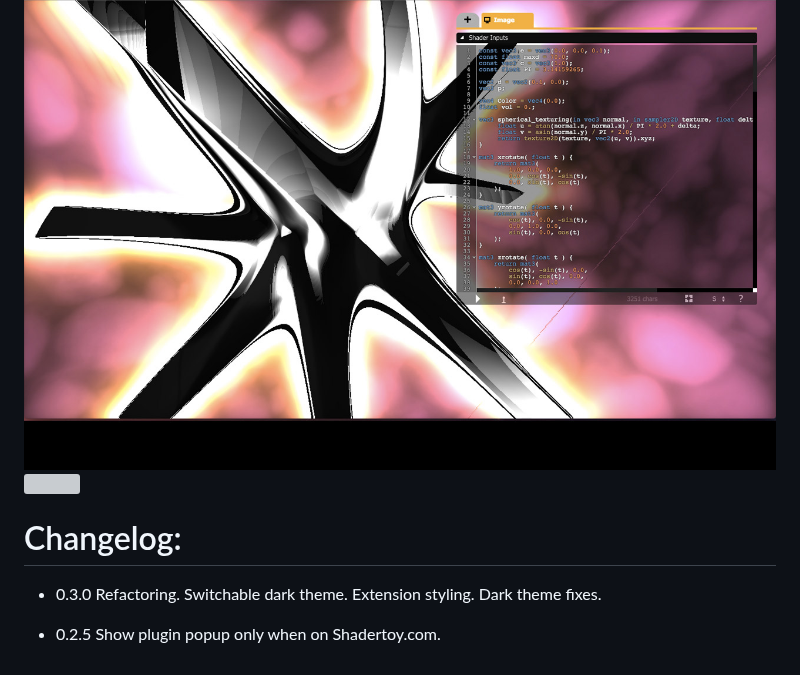
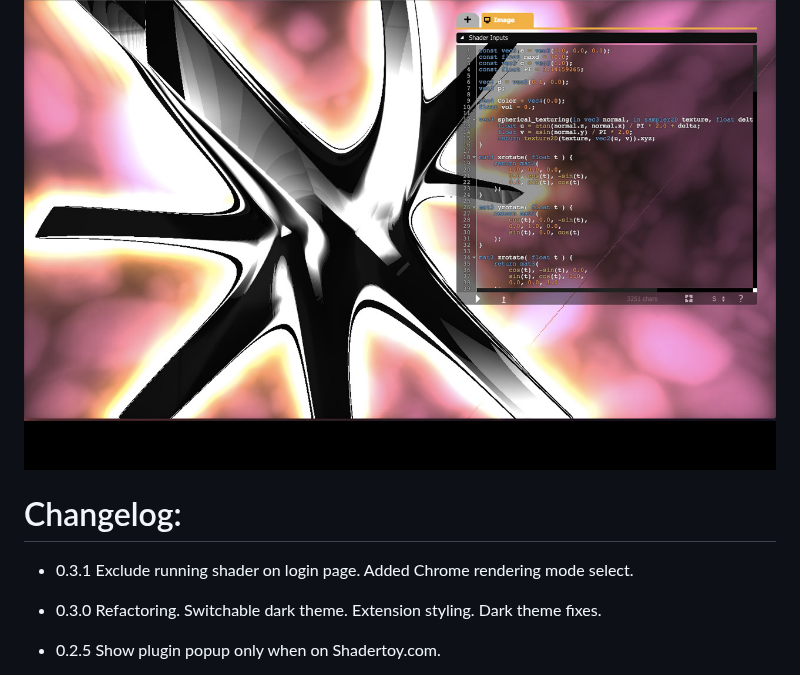
Before and after one commit to patuwwy/ShaderToy-Chrome-Plugin, a Markdown page: README.md, the part around one of its changes. Rendered like a GitHub page; grey boxes are pictures that could not be loaded.

```diff
--- a/README.md
+++ b/README.md
@@ -30,5 +29,9 @@
 
 # Changelog:
+
+* 0.3.1
+Exclude running shader on login page.
+Added Chrome rendering mode select.
 
 * 0.3.0
 Refactoring.
```
Also changed, not shown: other parts of README.md (+0 -1 lines), assets/github-10-xxl.png (added), assets/github_ribbon.png (deleted), 6 other files.
